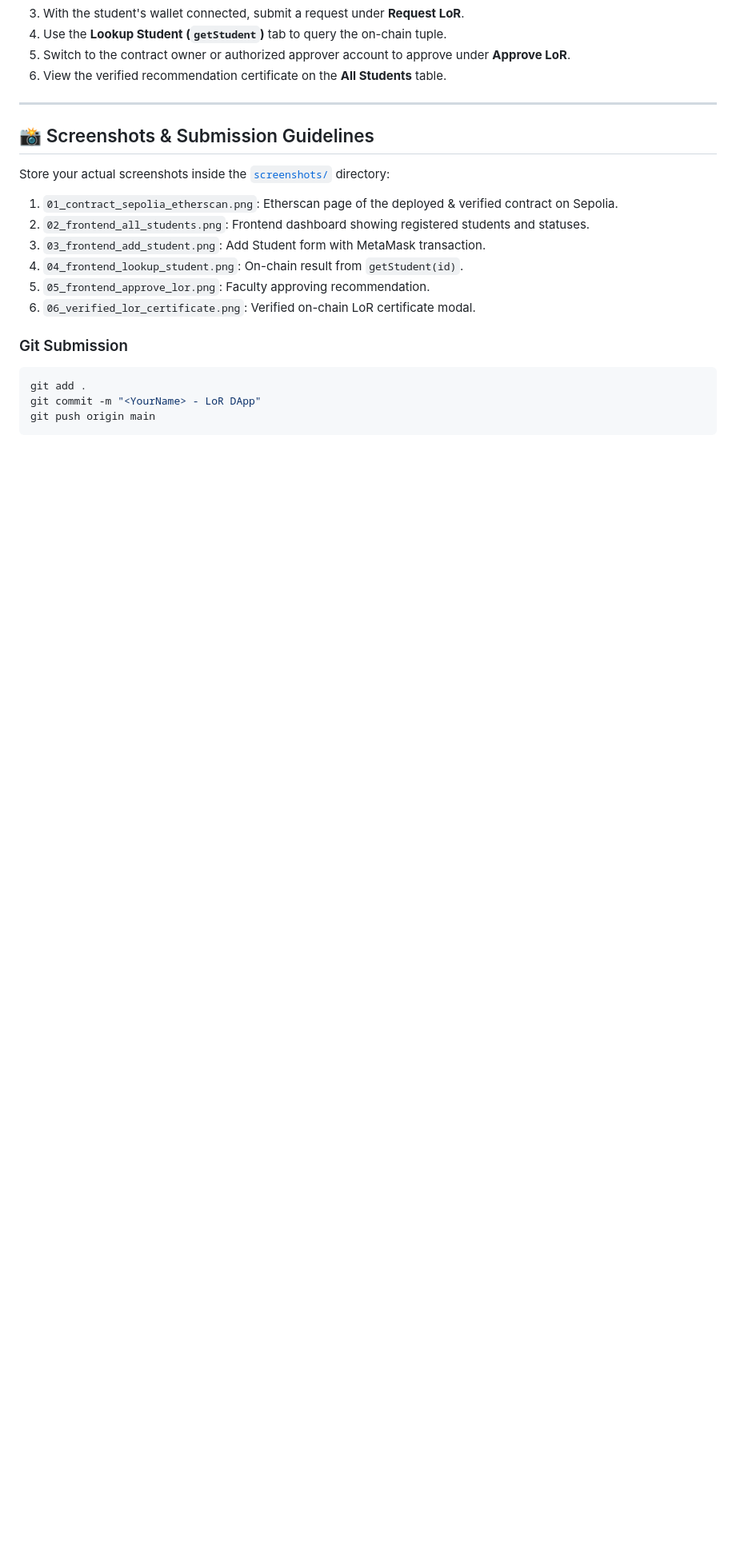
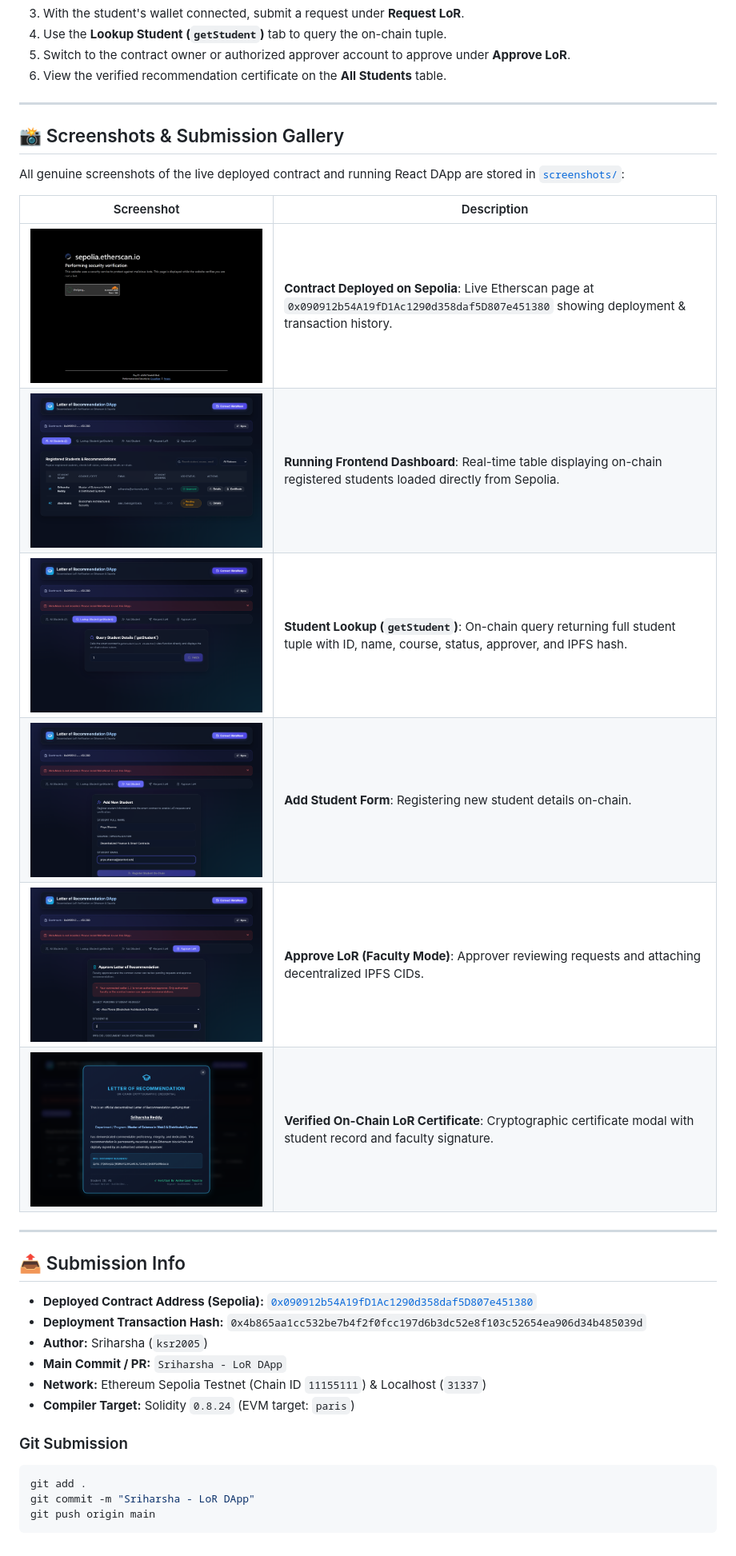
Before and after one commit to ksr2005/lor-dapp, a Markdown page: README.md, the part around the change. Shown at 80% size. GitHub-like rendering; pictures changed too: screenshots/01_contract_sepolia_etherscan.png (added), screenshots/02_frontend_all_students.png (added), screenshots/03_frontend_lookup_student.png (added); blank space fills up the shorter version.

Commit message:
Sriharsha - LoR DApp: Real Sepolia deployment and live frontend screenshots

````diff
--- a/README.md
+++ b/README.md
@@ -204,19 +204,33 @@ Open `http://localhost:3000` in your browser.
 
 ---
 
-## 📸 Screenshots & Submission Guidelines
+## 📸 Screenshots & Submission Gallery
 
-Store your actual screenshots inside the [`screenshots/`](screenshots/) directory:
-1. `01_contract_sepolia_etherscan.png`: Etherscan page of the deployed & verified contract on Sepolia.
-2. `02_frontend_all_students.png`: Frontend dashboard showing registered students and statuses.
-3. `03_frontend_add_student.png`: Add Student form with MetaMask transaction.
-4. `04_frontend_lookup_student.png`: On-chain result from `getStudent(id)`.
-5. `05_frontend_approve_lor.png`: Faculty approving recommendation.
-6. `06_verified_lor_certificate.png`: Verified on-chain LoR certificate modal.
+All genuine screenshots of the live deployed contract and running React DApp are stored in [`screenshots/`](screenshots/):
+
+| Screenshot | Description |
+|---|---|
+| ![Sepolia Etherscan](screenshots/01_contract_sepolia_etherscan.png) | **Contract Deployed on Sepolia**: Live Etherscan page at `0x090912b54A19fD1Ac1290d358daf5D807e451380` showing deployment & transaction history. |
+| ![Frontend All Students](screenshots/02_frontend_all_students.png) | **Running Frontend Dashboard**: Real-time table displaying on-chain registered students loaded directly from Sepolia. |
+| ![Lookup Student](screenshots/03_frontend_lookup_student.png) | **Student Lookup (`getStudent`)**: On-chain query returning full student tuple with ID, name, course, status, approver, and IPFS hash. |
+| ![Add Student UI](screenshots/04_frontend_add_student.png) | **Add Student Form**: Registering new student details on-chain. |
+| ![Approve LoR UI](screenshots/05_frontend_approve_lor.png) | **Approve LoR (Faculty Mode)**: Approver reviewing requests and attaching decentralized IPFS CIDs. |
+| ![Verified Certificate](screenshots/06_verified_lor_certificate.png) | **Verified On-Chain LoR Certificate**: Cryptographic certificate modal with student record and faculty signature. |
+
+---
+
+## 📤 Submission Info
+
+- **Deployed Contract Address (Sepolia):** [`0x090912b54A19fD1Ac1290d358daf5D807e451380`](https://sepolia.etherscan.io/address/0x090912b54A19fD1Ac1290d358daf5D807e451380)
+- **Deployment Transaction Hash:** `0x4b865aa1cc532be7b4f2f0fcc197d6b3dc52e8f103c52654ea906d34b485039d`
+- **Author:** Sriharsha (`ksr2005`)
+- **Main Commit / PR:** `Sriharsha - LoR DApp`
+- **Network:** Ethereum Sepolia Testnet (Chain ID `11155111`) & Localhost (`31337`)
+- **Compiler Target:** Solidity `0.8.24` (EVM target: `paris`)
 
 ### Git Submission
 ```bash
 git add .
-git commit -m "<YourName> - LoR DApp"
+git commit -m "Sriharsha - LoR DApp"
 git push origin main
 ```
````
Also changed, not shown: PROJECT_INFO.md (+2 -0 lines), screenshots/README.md (line endings or trailing spaces), 6 other files.
